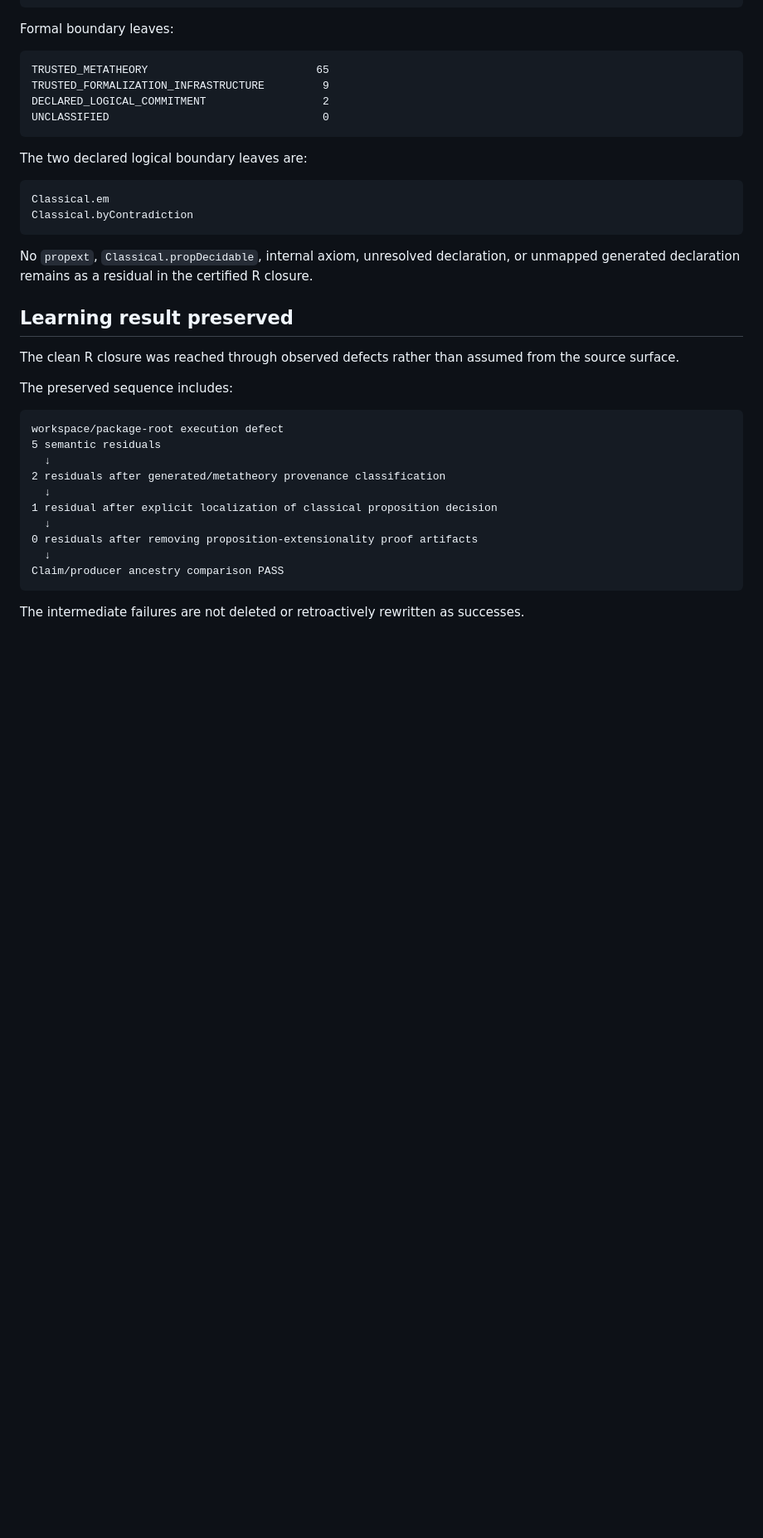
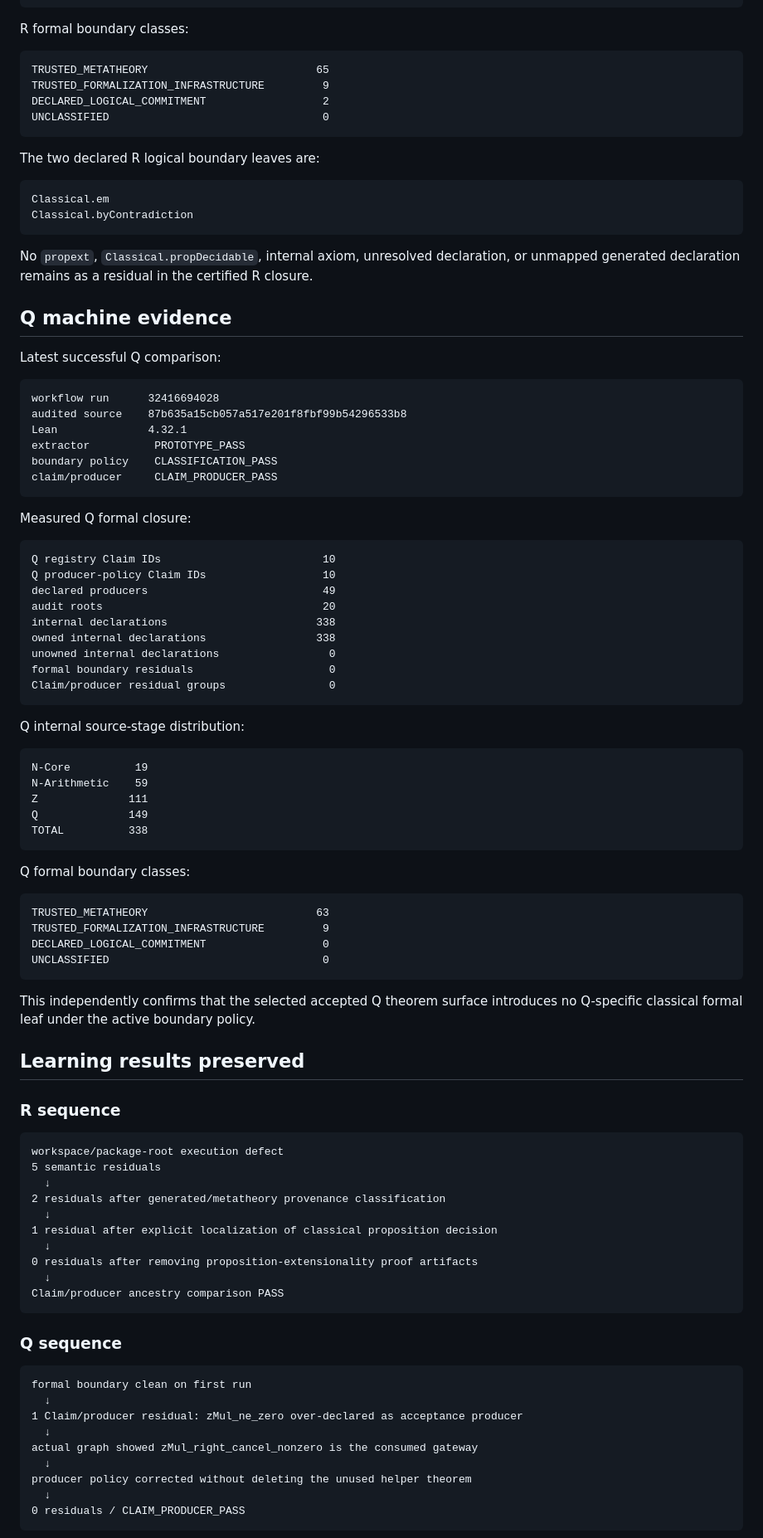
Before and after one commit to Scientifica-eng/BOMA, a Markdown page: LAB/PDSA/PDSA-ARCH-002_STATUS.md, the part around one of its changes. Shown at 83% size. GitHub-like rendering; blank space fills up the shorter version.

Commit message:
Synchronize PDSA-ARCH-002 after Q transparency pass

````diff
--- a/LAB/PDSA/PDSA-ARCH-002_STATUS.md
+++ b/LAB/PDSA/PDSA-ARCH-002_STATUS.md
@@ -81,7 +83,7 @@ formal boundary residuals                     0
 Claim/producer residual groups                0
 ```
 
-Formal boundary leaves:
+R formal boundary classes:
 
 ```text
 TRUSTED_METATHEORY                          65
@@ -90,7 +92,7 @@ DECLARED_LOGICAL_COMMITMENT                  2
 UNCLASSIFIED                                 0
 ```
 
-The two declared logical boundary leaves are:
+The two declared R logical boundary leaves are:
 
 ```text
 Classical.em
@@ -99,11 +101,57 @@ Classical.byContradiction
 
 No `propext`, `Classical.propDecidable`, internal axiom, unresolved declaration, or unmapped generated declaration remains as a residual in the certified R closure.
 
-## Learning result preserved
+## Q machine evidence
 
-The clean R closure was reached through observed defects rather than assumed from the source surface.
+Latest successful Q comparison:
 
-The preserved sequence includes:
+```text
+workflow run      32416694028
+audited source    87b635a15cb057a517e201f8fbf99b54296533b8
+Lean              4.32.1
+extractor          PROTOTYPE_PASS
+boundary policy    CLASSIFICATION_PASS
+claim/producer     CLAIM_PRODUCER_PASS
+```
+
+Measured Q formal closure:
+
+```text
+Q registry Claim IDs                         10
+Q producer-policy Claim IDs                  10
+declared producers                           49
+audit roots                                  20
+internal declarations                       338
+owned internal declarations                 338
+unowned internal declarations                 0
+formal boundary residuals                     0
+Claim/producer residual groups                0
+```
+
+Q internal source-stage distribution:
+
+```text
+N-Core          19
+N-Arithmetic    59
+Z              111
+Q              149
+TOTAL          338
+```
+
+Q formal boundary classes:
+
+```text
+TRUSTED_METATHEORY                          63
+TRUSTED_FORMALIZATION_INFRASTRUCTURE         9
+DECLARED_LOGICAL_COMMITMENT                  0
+UNCLASSIFIED                                 0
+```
+
+This independently confirms that the selected accepted Q theorem surface introduces no Q-specific classical formal leaf under the active boundary policy.
+
+## Learning results preserved
+
+### R sequence
 
 ```text
 workspace/package-root execution defect
@@ -118,4 +166,17 @@ workspace/package-root execution defect
 Claim/producer ancestry comparison PASS
 ```
 
-The intermediate failures are not deleted or retroactively rewritten as successes.
+### Q sequence
+
+```text
+formal boundary clean on first run
+  ↓
+1 Claim/producer residual: zMul_ne_zero over-declared as acceptance producer
+  ↓
+actual graph showed zMul_right_cancel_nonzero is the consumed gateway
+  ↓
+producer policy corrected without deleting the unused helper theorem
+  ↓
+0 residuals / CLAIM_PRODUCER_PASS
+```
+
````
Also changed, not shown: other parts of LAB/PDSA/PDSA-ARCH-002_STATUS.md (+93 -39 lines).
